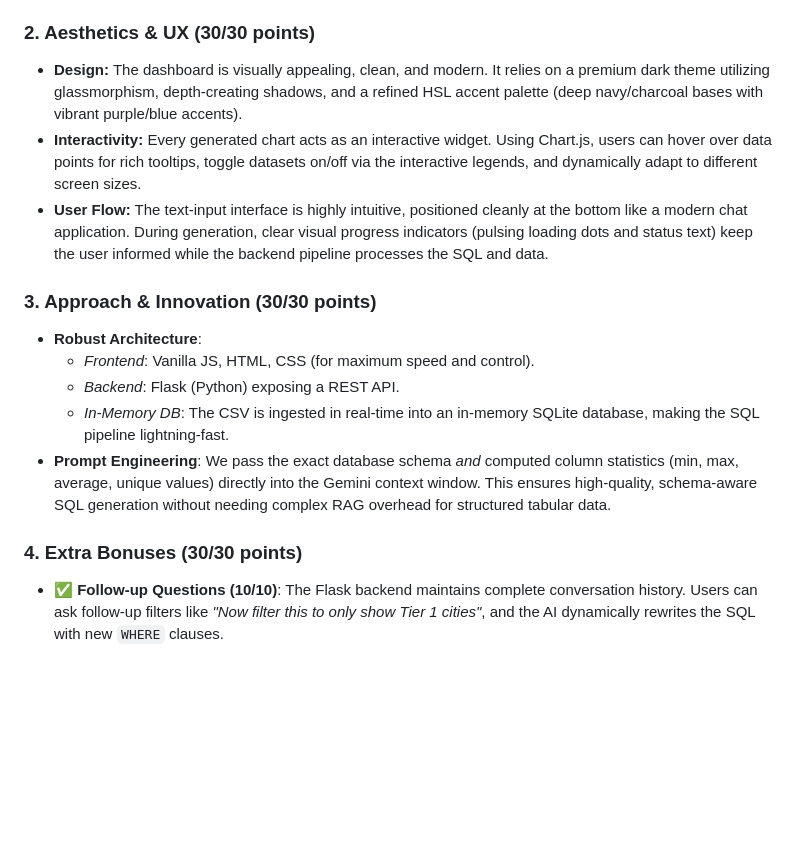
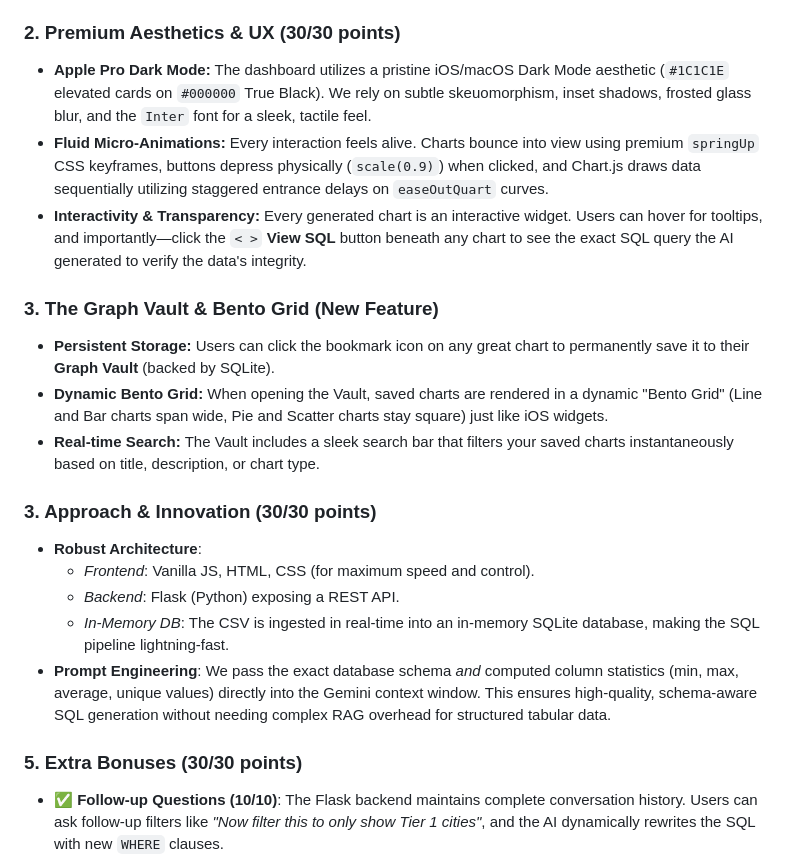
Before and after one commit to manikzutshi/GFG-HOST, a Markdown page: README.md, the part around the change. GitHub-like rendering; blank space fills up the shorter version.

Commit message:
docs: Update README with Apple Dark Theme, Graph Vault, and Bento Grid features

```diff
--- a/README.md
+++ b/README.md
@@ -24,10 +24,15 @@ Data teams are often overwhelmed with basic reporting requests, creating bottlen
   - *Correlations* → Scatter plots
 - **Hallucination Handling**: If a user asks a question that the current data simply cannot answer (e.g., "What's the weather?"), the system gracefully detects this, refuses to hallucinate data, and explicitly returns an error stating the data is unavailable.
 
-### 2. Aesthetics & UX (30/30 points)
-- **Design:** The dashboard is visually appealing, clean, and modern. It relies on a premium dark theme utilizing glassmorphism, depth-creating shadows, and a refined HSL accent palette (deep navy/charcoal bases with vibrant purple/blue accents).
-- **Interactivity:** Every generated chart acts as an interactive widget. Using Chart.js, users can hover over data points for rich tooltips, toggle datasets on/off via the interactive legends, and dynamically adapt to different screen sizes.
-- **User Flow:** The text-input interface is highly intuitive, positioned cleanly at the bottom like a modern chat application. During generation, clear visual progress indicators (pulsing loading dots and status text) keep the user informed while the backend pipeline processes the SQL and data.
+### 2. Premium Aesthetics & UX (30/30 points)
+- **Apple Pro Dark Mode:** The dashboard utilizes a pristine iOS/macOS Dark Mode aesthetic (`#1C1C1E` elevated cards on `#000000` True Black). We rely on subtle skeuomorphism, inset shadows, frosted glass blur, and the `Inter` font for a sleek, tactile feel.
+- **Fluid Micro-Animations:** Every interaction feels alive. Charts bounce into view using premium `springUp` CSS keyframes, buttons depress physically (`scale(0.9)`) when clicked, and Chart.js draws data sequentially utilizing staggered entrance delays on `easeOutQuart` curves.
+- **Interactivity & Transparency:** Every generated chart is an interactive widget. Users can hover for tooltips, and importantly—click the `< >` **View SQL** button beneath any chart to see the exact SQL query the AI generated to verify the data's integrity.
+
+### 3. The Graph Vault & Bento Grid (New Feature)
+- **Persistent Storage:** Users can click the bookmark icon on any great chart to permanently save it to their **Graph Vault** (backed by SQLite).
+- **Dynamic Bento Grid:** When opening the Vault, saved charts are rendered in a dynamic "Bento Grid" (Line and Bar charts span wide, Pie and Scatter charts stay square) just like iOS widgets.
+- **Real-time Search:** The Vault includes a sleek search bar that filters your saved charts instantaneously based on title, description, or chart type.
 
 ### 3. Approach & Innovation (30/30 points)
 - **Robust Architecture**:
@@ -36,7 +41,7 @@ Data teams are often overwhelmed with basic reporting requests, creating bottlen
   - *In-Memory DB*: The CSV is ingested in real-time into an in-memory SQLite database, making the SQL pipeline lightning-fast.
 - **Prompt Engineering**: We pass the exact database schema *and* computed column statistics (min, max, average, unique values) directly into the Gemini context window. This ensures high-quality, schema-aware SQL generation without needing complex RAG overhead for structured tabular data.
 
-### 4. Extra Bonuses (30/30 points)
+### 5. Extra Bonuses (30/30 points)
 - **✅ Follow-up Questions (10/10)**: The Flask backend maintains complete conversation history. Users can ask follow-up filters like *"Now filter this to only show Tier 1 cities"*, and the AI dynamically rewrites the SQL with new `WHERE` clauses.
 - **✅ Data Format Agnostic (20/20)**: Users are not limited to a hardcoded database. There is an **Upload CSV** button in the sidebar. When a user uploads a new file, the schema is automatically introspected, statistics are re-calculated, and the AI is instantly ready to answer questions about the highly custom, newly uploaded data.
 
```
